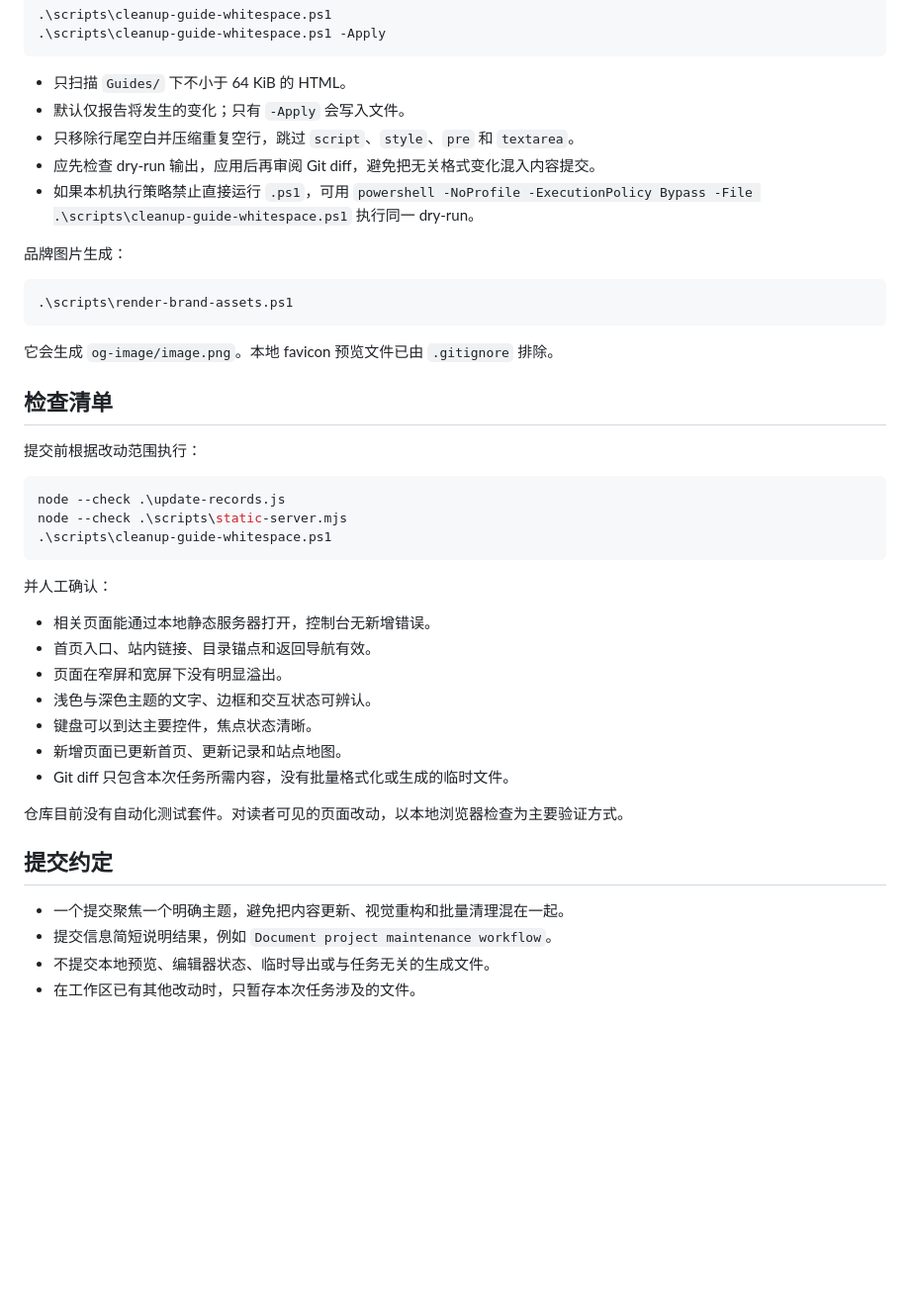
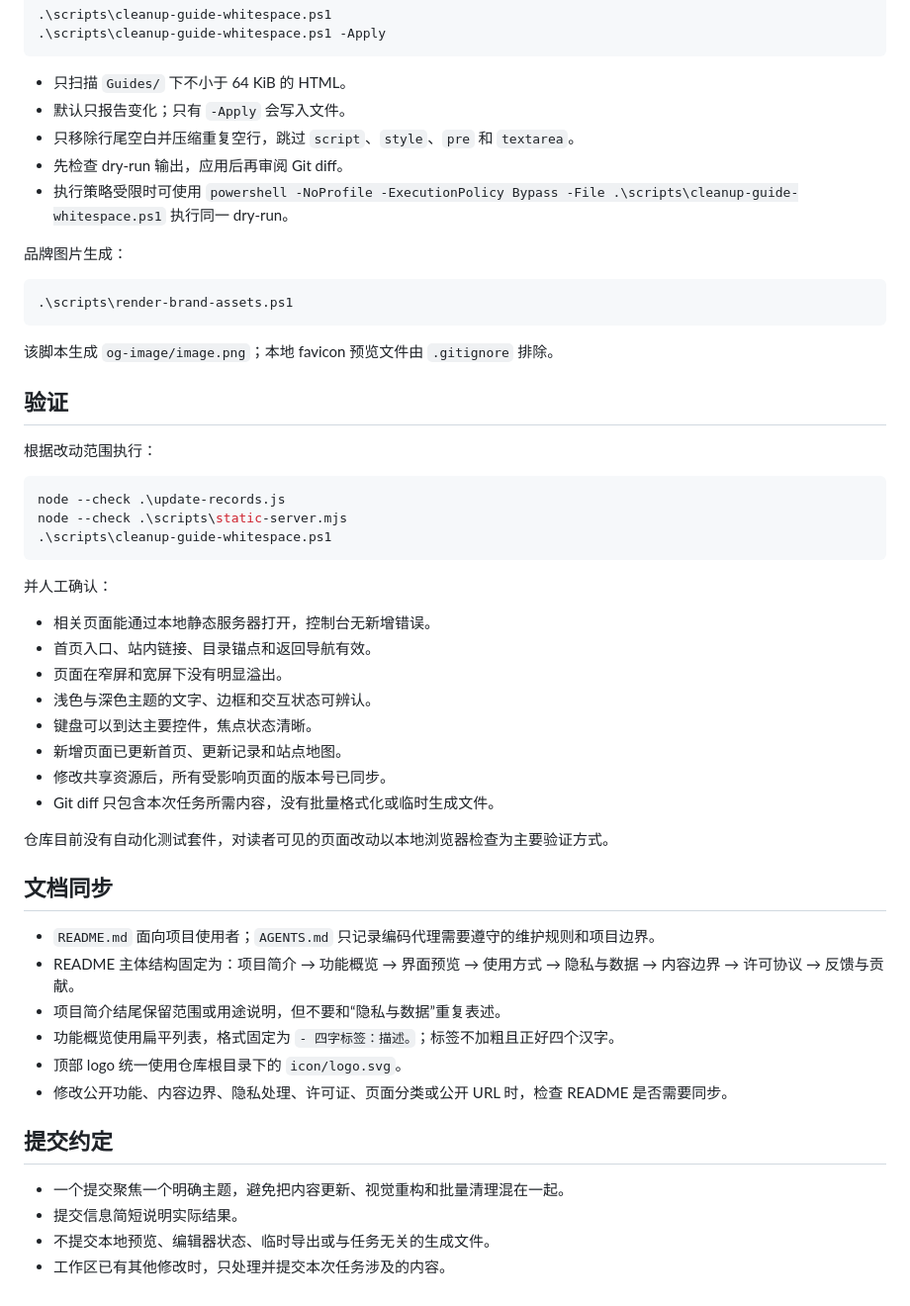
Before and after one commit to KrelinnBios/PrismSelf, a Markdown page: AGENTS.md, the part around one of its changes. Shown at 99% size. Drawn GitHub-style; blank space fills up the shorter version.

````diff
--- a/AGENTS.md
+++ b/AGENTS.md
@@ -136,10 +141,10 @@ node .\scripts\static-server.mjs
 ```
 
 - 只扫描 `Guides/` 下不小于 64 KiB 的 HTML。
-- 默认仅报告将发生的变化；只有 `-Apply` 会写入文件。
+- 默认只报告变化；只有 `-Apply` 会写入文件。
 - 只移除行尾空白并压缩重复空行，跳过 `script`、`style`、`pre` 和 `textarea`。
-- 应先检查 dry-run 输出，应用后再审阅 Git diff，避免把无关格式变化混入内容提交。
-- 如果本机执行策略禁止直接运行 `.ps1`，可用 `powershell -NoProfile -ExecutionPolicy Bypass -File .\scripts\cleanup-guide-whitespace.ps1` 执行同一 dry-run。
+- 先检查 dry-run 输出，应用后再审阅 Git diff。
+- 执行策略受限时可使用 `powershell -NoProfile -ExecutionPolicy Bypass -File .\scripts\cleanup-guide-whitespace.ps1` 执行同一 dry-run。
 
 品牌图片生成：
 
@@ -147,11 +152,11 @@ node .\scripts\static-server.mjs
 .\scripts\render-brand-assets.ps1
 ```
 
-它会生成 `og-image/image.png`。本地 favicon 预览文件已由 `.gitignore` 排除。
+该脚本生成 `og-image/image.png`；本地 favicon 预览文件由 `.gitignore` 排除。
 
-## 检查清单
+## 验证
 
-提交前根据改动范围执行：
+根据改动范围执行：
 
 ```powershell
 node --check .\update-records.js
@@ -167,13 +172,23 @@ node --check .\scripts\static-server.mjs
 - 浅色与深色主题的文字、边框和交互状态可辨认。
 - 键盘可以到达主要控件，焦点状态清晰。
 - 新增页面已更新首页、更新记录和站点地图。
-- Git diff 只包含本次任务所需内容，没有批量格式化或生成的临时文件。
+- 修改共享资源后，所有受影响页面的版本号已同步。
+- Git diff 只包含本次任务所需内容，没有批量格式化或临时生成文件。
 
-仓库目前没有自动化测试套件。对读者可见的页面改动，以本地浏览器检查为主要验证方式。
+仓库目前没有自动化测试套件，对读者可见的页面改动以本地浏览器检查为主要验证方式。
+
+## 文档同步
+
+- `README.md` 面向项目使用者；`AGENTS.md` 只记录编码代理需要遵守的维护规则和项目边界。
+- README 主体结构固定为：项目简介 → 功能概览 → 界面预览 → 使用方式 → 隐私与数据 → 内容边界 → 许可协议 → 反馈与贡献。
+- 项目简介结尾保留范围或用途说明，但不要和“隐私与数据”重复表述。
+- 功能概览使用扁平列表，格式固定为 `- 四字标签：描述。`；标签不加粗且正好四个汉字。
+- 顶部 logo 统一使用仓库根目录下的 `icon/logo.svg`。
+- 修改公开功能、内容边界、隐私处理、许可证、页面分类或公开 URL 时，检查 README 是否需要同步。
 
 ## 提交约定
 
 - 一个提交聚焦一个明确主题，避免把内容更新、视觉重构和批量清理混在一起。
-- 提交信息简短说明结果，例如 `Document project maintenance workflow`。
+- 提交信息简短说明实际结果。
 - 不提交本地预览、编辑器状态、临时导出或与任务无关的生成文件。
-- 在工作区已有其他改动时，只暂存本次任务涉及的文件。
+- 工作区已有其他修改时，只处理并提交本次任务涉及的内容。
````
Also changed, not shown: other parts of AGENTS.md (+79 -74 lines).
